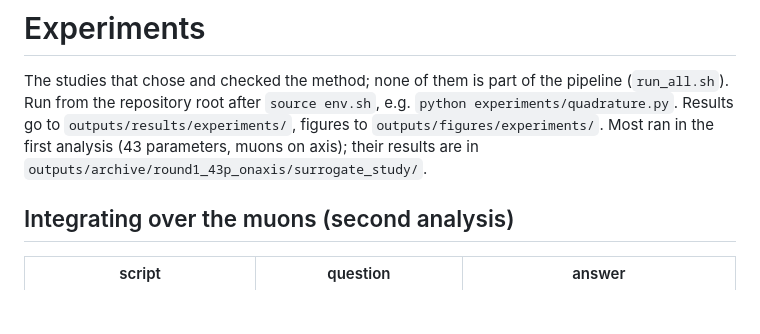
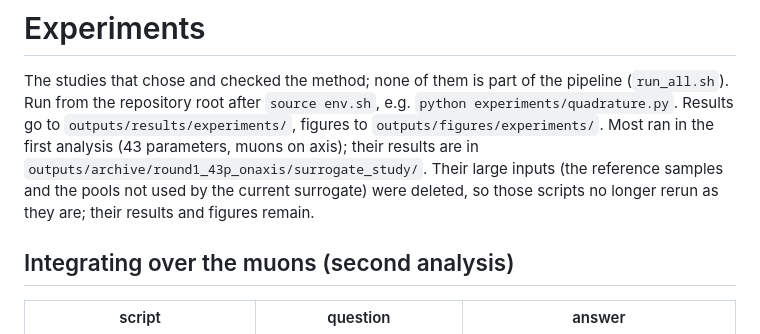
Before and after one commit to lfpc/DRO_generative_model, a Markdown page: experiments/README.md, the part around the change. Rendered like a GitHub page; blank space fills up the shorter version.

Commit message:
experiments/README: the first analysis' large inputs were deleted

```diff
--- a/experiments/README.md
+++ b/experiments/README.md
@@ -4,7 +4,9 @@ The studies that chose and checked the method; none of them is part of the pipel
 (`run_all.sh`). Run from the repository root after `source env.sh`, e.g.
 `python experiments/quadrature.py`. Results go to `outputs/results/experiments/`, figures to
 `outputs/figures/experiments/`. Most ran in the first analysis (43 parameters, muons on axis); their
-results are in `outputs/archive/round1_43p_onaxis/surrogate_study/`.
+results are in `outputs/archive/round1_43p_onaxis/surrogate_study/`. Their large inputs (the
+reference samples and the pools not used by the current surrogate) were deleted, so those
+scripts no longer rerun as they are; their results and figures remain.
 
 ## Integrating over the muons (second analysis)
 
```
